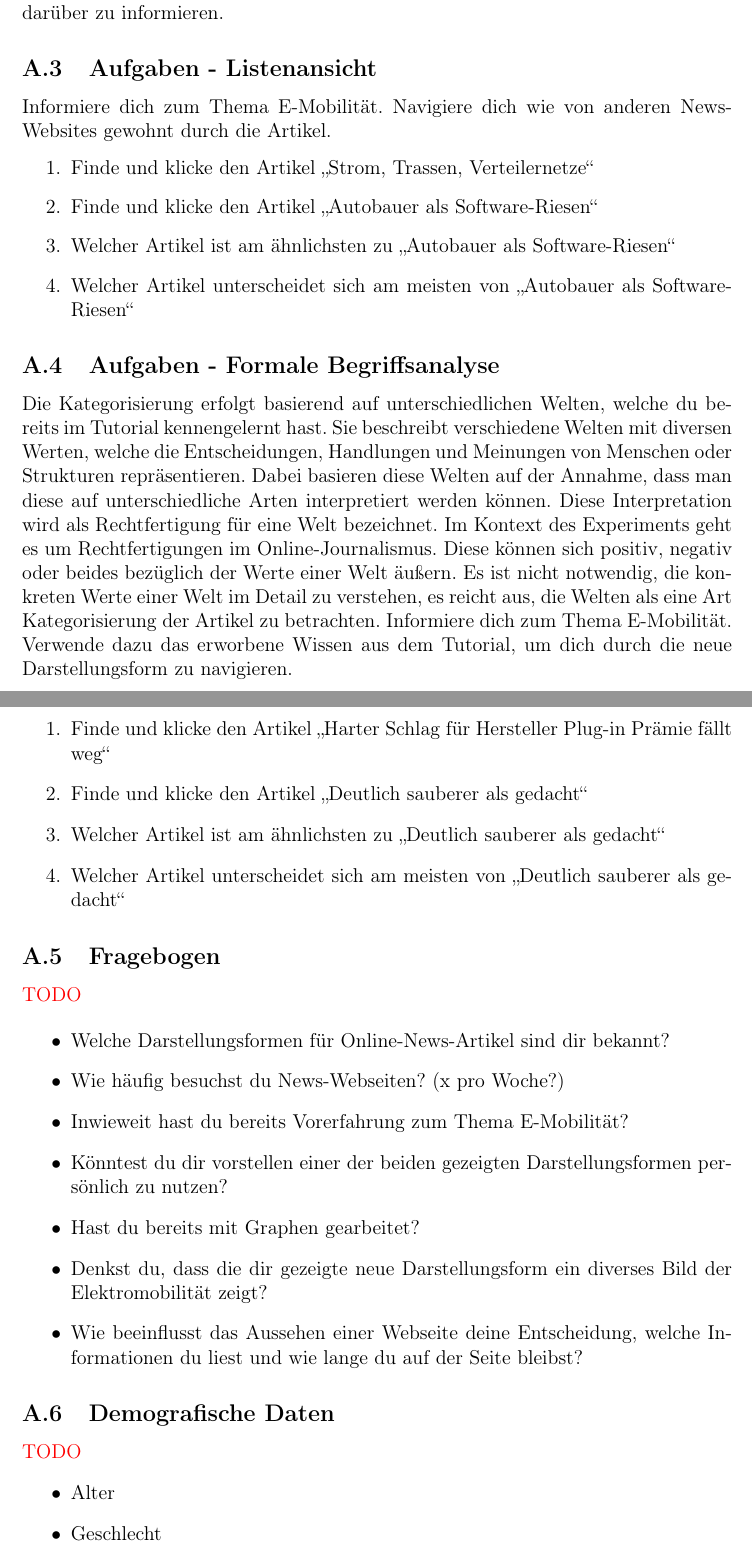
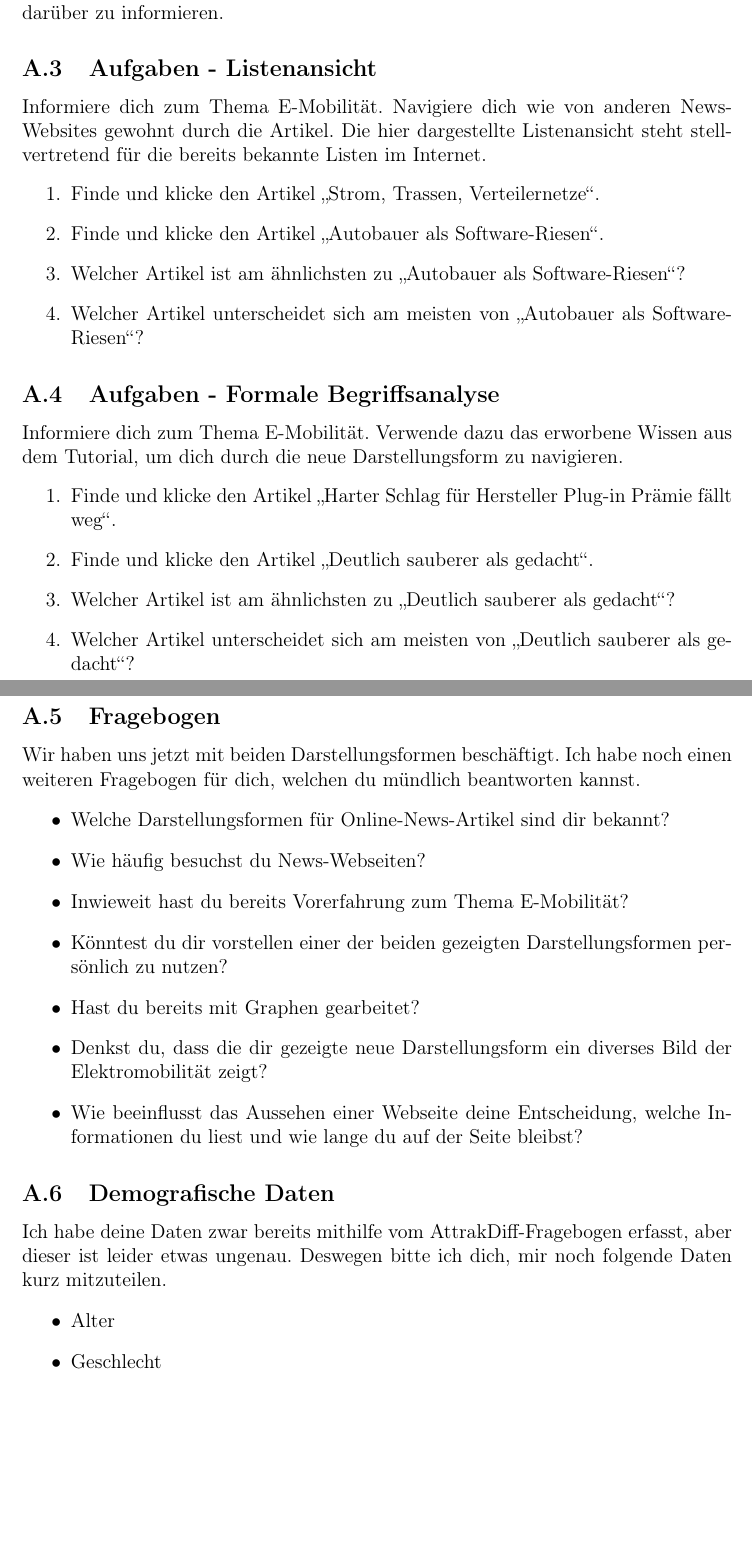
Before and after one commit to Morphclue/master-thesis, a LaTeX document (main.tex, which reads src/appendix/questionaire.tex): two parts of pages 25 and 26 of 28, joined at a grey line, cut so that both start at the same text, the shorter picture padded with empty space. Compiled offline with pdfLaTeX.

Commit message:
feat: update questionaire

```diff
--- a/src/appendix/questionaire.tex
+++ b/src/appendix/questionaire.tex
@@ -13,37 +13,32 @@
 Du interessiert dich für das Thema E-Mobilität und hast dich dazu entschieden, dich darüber zu informieren.
 
 \subsection{Aufgaben - Listenansicht}
-Informiere dich zum Thema E-Mobilität. Navigiere dich wie von anderen News-Websites gewohnt durch die Artikel.
+Informiere dich zum Thema E-Mobilität.
+Navigiere dich wie von anderen News-Websites gewohnt durch die Artikel.
+Die hier dargestellte Listenansicht steht stellvertretend für die bereits bekannte Listen im Internet.
 \begin{enumerate}
-    \item Finde und klicke den Artikel \glqq Strom, Trassen, Verteilernetze\grqq{}
-    \item Finde und klicke den Artikel \glqq Autobauer als Software-Riesen\grqq{}
-    \item Welcher Artikel ist am ähnlichsten zu \glqq Autobauer als Software-Riesen\grqq{}
-    \item Welcher Artikel unterscheidet sich am meisten von \glqq Autobauer als Software-Riesen\grqq{}
+    \item Finde und klicke den Artikel \glqq Strom, Trassen, Verteilernetze\grqq{}.
+    \item Finde und klicke den Artikel \glqq Autobauer als Software-Riesen\grqq{}.
+    \item Welcher Artikel ist am ähnlichsten zu \glqq Autobauer als Software-Riesen\grqq{}?
+    \item Welcher Artikel unterscheidet sich am meisten von \glqq Autobauer als Software-Riesen\grqq{}?
 \end{enumerate}
 
 \subsection{Aufgaben - Formale Begriffsanalyse}
-Die Kategorisierung erfolgt basierend auf unterschiedlichen Welten, welche du bereits im Tutorial kennengelernt hast.
-Sie beschreibt verschiedene Welten mit diversen Werten, welche die Entscheidungen, Handlungen und Meinungen von Menschen oder Strukturen repräsentieren.
-Dabei basieren diese Welten auf der Annahme, dass man diese auf unterschiedliche Arten interpretiert werden können.
-Diese Interpretation wird als Rechtfertigung für eine Welt bezeichnet.
-Im Kontext des Experiments geht es um Rechtfertigungen im Online-Journalismus.
-Diese können sich positiv, negativ oder beides bezüglich der Werte einer Welt äußern.
-Es ist nicht notwendig, die konkreten Werte einer Welt im Detail zu verstehen, es reicht aus, die Welten als eine Art Kategorisierung der Artikel zu betrachten.
-Informiere dich zum Thema E-Mobilität. Verwende dazu das erworbene Wissen aus dem Tutorial, um dich durch die neue Darstellungsform zu navigieren.
-
+Informiere dich zum Thema E-Mobilität.
+Verwende dazu das erworbene Wissen aus dem Tutorial, um dich durch die neue Darstellungsform zu navigieren.
 \begin{enumerate}
-    \item Finde und klicke den Artikel \glqq Harter Schlag für Hersteller Plug-in Prämie fällt weg\grqq{}
-    \item Finde und klicke den Artikel \glqq Deutlich sauberer als gedacht\grqq{}
-    \item Welcher Artikel ist am ähnlichsten zu \glqq Deutlich sauberer als gedacht\grqq{}
-    \item Welcher Artikel unterscheidet sich am meisten von \glqq Deutlich sauberer als gedacht\grqq{}
+    \item Finde und klicke den Artikel \glqq Harter Schlag für Hersteller Plug-in Prämie fällt weg\grqq{}.
+    \item Finde und klicke den Artikel \glqq Deutlich sauberer als gedacht\grqq{}.
+    \item Welcher Artikel ist am ähnlichsten zu \glqq Deutlich sauberer als gedacht\grqq{}?
+    \item Welcher Artikel unterscheidet sich am meisten von \glqq Deutlich sauberer als gedacht\grqq{}?
 \end{enumerate}
 
 \subsection{Fragebogen}
-\textcolor{red}{TODO}
-
+Wir haben uns jetzt mit beiden Darstellungsformen beschäftigt.
+Ich habe noch einen weiteren Fragebogen für dich, welchen du mündlich beantworten kannst.
 \begin{itemize}
     \item Welche Darstellungsformen für Online-News-Artikel sind dir bekannt?
-    \item Wie häufig besuchst du News-Webseiten? (x pro Woche?)
+    \item Wie häufig besuchst du News-Webseiten?
     \item Inwieweit hast du bereits Vorerfahrung zum Thema E-Mobilität?
     \item Könntest du dir vorstellen einer der beiden gezeigten Darstellungsformen persönlich zu nutzen?
     \item Hast du bereits mit Graphen gearbeitet?
@@ -52,7 +47,8 @@ Informiere dich zum Thema E-Mobilität. Verwende dazu das erworbene Wissen aus d
 \end{itemize}
 
 \subsection{Demografische Daten}
-\textcolor{red}{TODO}
+Ich habe deine Daten zwar bereits mithilfe vom AttrakDiff-Fragebogen erfasst, aber dieser ist leider etwas ungenau.
+Deswegen bitte ich dich, mir noch folgende Daten kurz mitzuteilen.
 \begin{itemize}
     \item Alter
     \item Geschlecht
```
